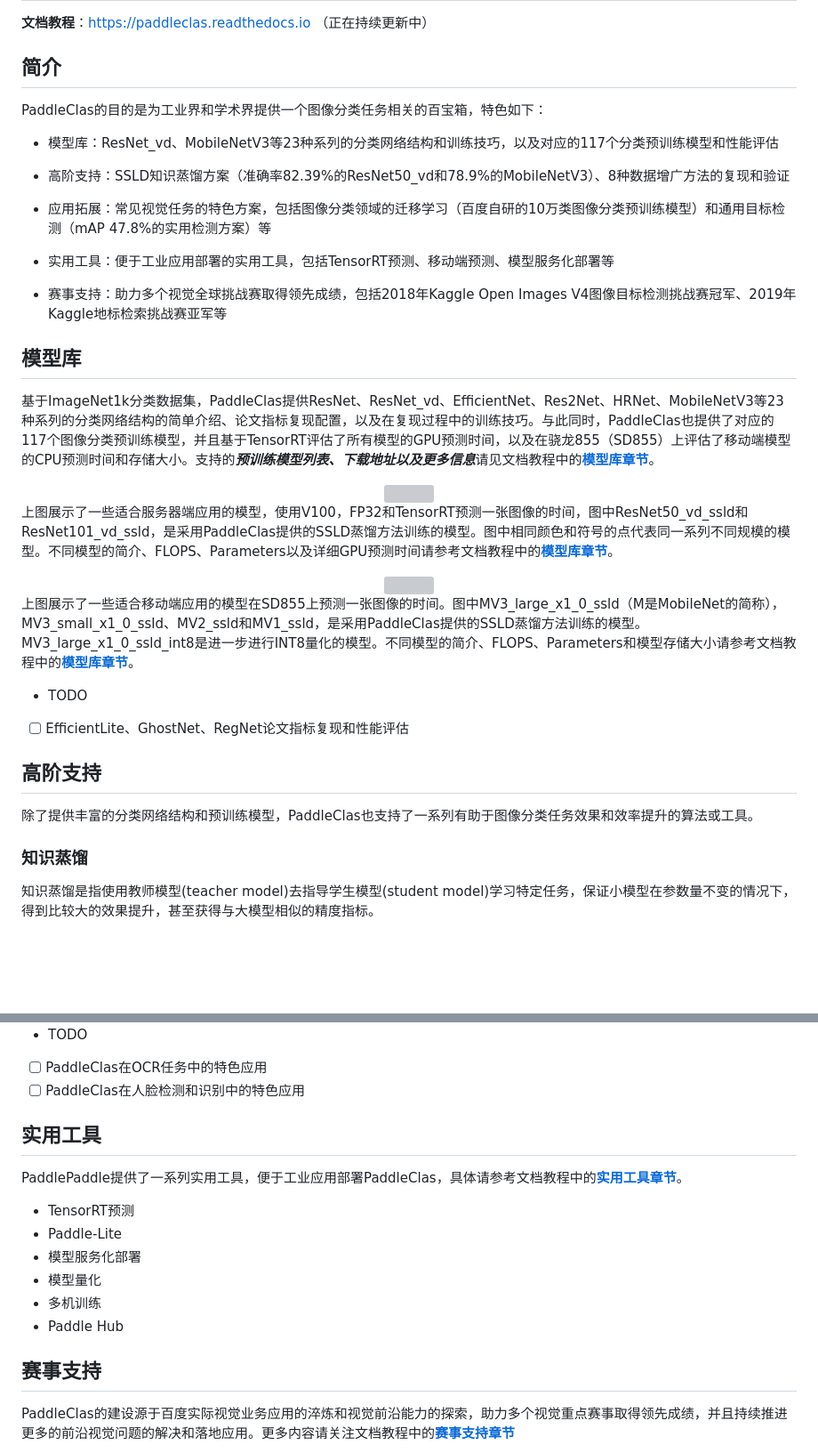
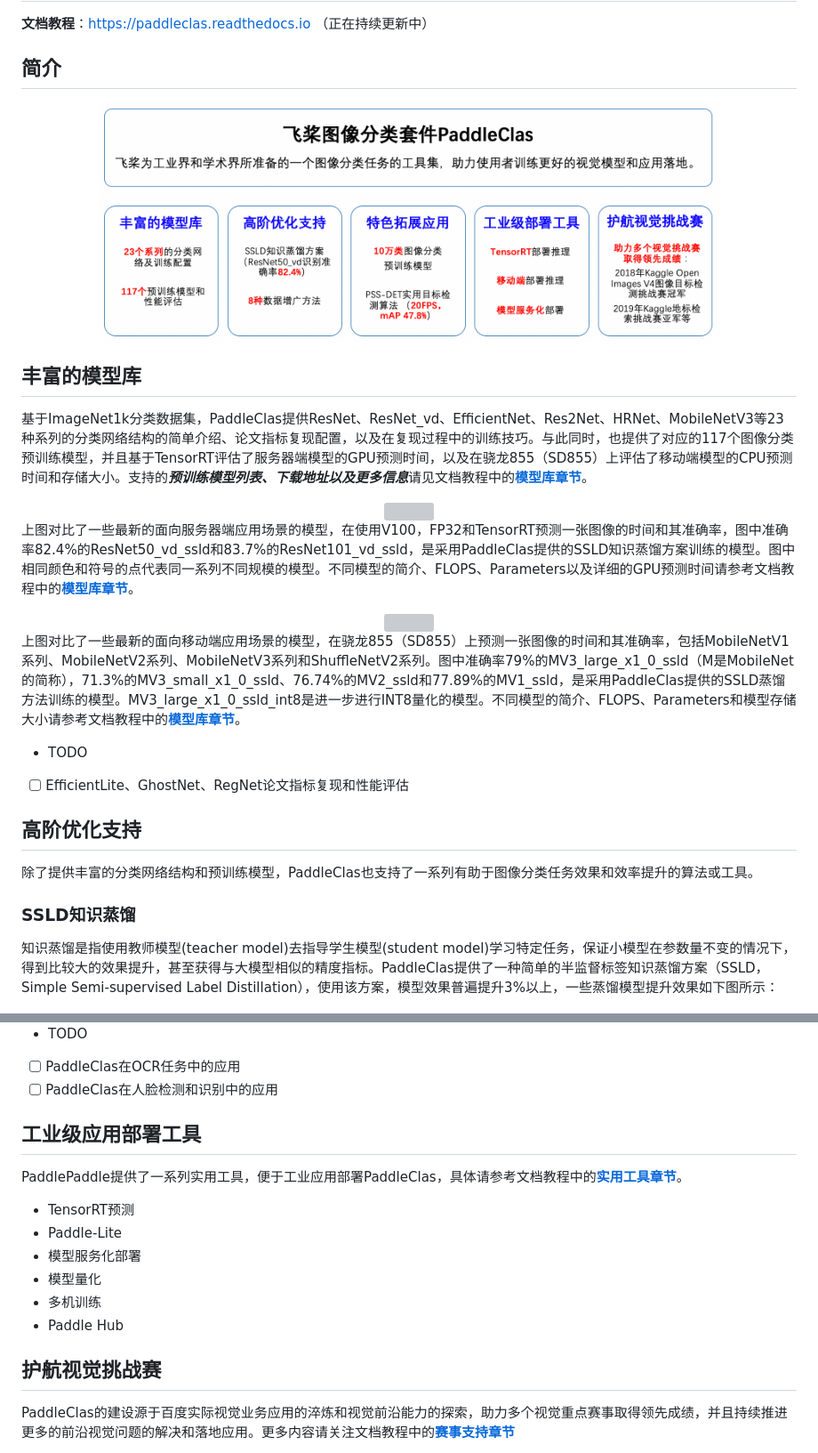
Before and after one commit to PaddlePaddle/PaddleClas, a Markdown page: README.md, 2 parts joined by grey strips. Shown at 89% size. Drawn GitHub-style; pictures changed too: docs/images/main_features.png (added); blank space fills up the shorter version; grey boxes are pictures that could not be loaded.

```diff
--- a/README.md
+++ b/README.md
@@ -3,42 +3,36 @@
 **文档教程**：https://paddleclas.readthedocs.io （正在持续更新中）
 
 ## 简介
-PaddleClas的目的是为工业界和学术界提供一个图像分类任务相关的百宝箱，特色如下：
-- 模型库：ResNet_vd、MobileNetV3等23种系列的分类网络结构和训练技巧，以及对应的117个分类预训练模型和性能评估
 
-- 高阶支持：SSLD知识蒸馏方案（准确率82.39%的ResNet50_vd和78.9%的MobileNetV3）、8种数据增广方法的复现和验证
+<div align="center">
+    <img src="docs/images/main_features.png" width="700">
+</div>
 
-- 应用拓展：常见视觉任务的特色方案，包括图像分类领域的迁移学习（百度自研的10万类图像分类预训练模型）和通用目标检测（mAP 47.8%的实用检测方案）等
+## 丰富的模型库
 
-- 实用工具：便于工业应用部署的实用工具，包括TensorRT预测、移动端预测、模型服务化部署等
-
-- 赛事支持：助力多个视觉全球挑战赛取得领先成绩，包括2018年Kaggle Open Images V4图像目标检测挑战赛冠军、2019年Kaggle地标检索挑战赛亚军等
-
-## 模型库
-
-基于ImageNet1k分类数据集，PaddleClas提供ResNet、ResNet_vd、EfficientNet、Res2Net、HRNet、MobileNetV3等23种系列的分类网络结构的简单介绍、论文指标复现配置，以及在复现过程中的训练技巧。与此同时，PaddleClas也提供了对应的117个图像分类预训练模型，并且基于TensorRT评估了所有模型的GPU预测时间，以及在骁龙855（SD855）上评估了移动端模型的CPU预测时间和存储大小。支持的***预训练模型列表、下载地址以及更多信息***请见文档教程中的[**模型库章节**](https://paddleclas.readthedocs.io/zh_CN/latest/models/models_intro.html)。
+基于ImageNet1k分类数据集，PaddleClas提供ResNet、ResNet_vd、EfficientNet、Res2Net、HRNet、MobileNetV3等23种系列的分类网络结构的简单介绍、论文指标复现配置，以及在复现过程中的训练技巧。与此同时，也提供了对应的117个图像分类预训练模型，并且基于TensorRT评估了服务器端模型的GPU预测时间，以及在骁龙855（SD855）上评估了移动端模型的CPU预测时间和存储大小。支持的***预训练模型列表、下载地址以及更多信息***请见文档教程中的[**模型库章节**](https://paddleclas.readthedocs.io/zh_CN/latest/models/models_intro.html)。
 
 <div align="center">
     <img src="docs/images/models/main_fps_top1.png" width="700">
 </div>
 
-上图展示了一些适合服务器端应用的模型，使用V100，FP32和TensorRT预测一张图像的时间，图中ResNet50_vd_ssld和ResNet101_vd_ssld，是采用PaddleClas提供的SSLD蒸馏方法训练的模型。图中相同颜色和符号的点代表同一系列不同规模的模型。不同模型的简介、FLOPS、Parameters以及详细GPU预测时间请参考文档教程中的[**模型库章节**](https://paddleclas.readthedocs.io/zh_CN/latest/models/models_intro.html)。
+上图对比了一些最新的面向服务器端应用场景的模型，在使用V100，FP32和TensorRT预测一张图像的时间和其准确率，图中准确率82.4%的ResNet50_vd_ssld和83.7%的ResNet101_vd_ssld，是采用PaddleClas提供的SSLD知识蒸馏方案训练的模型。图中相同颜色和符号的点代表同一系列不同规模的模型。不同模型的简介、FLOPS、Parameters以及详细的GPU预测时间请参考文档教程中的[**模型库章节**](https://paddleclas.readthedocs.io/zh_CN/latest/models/models_intro.html)。
 
 <div align="center">
 <img
 src="docs/images/models/mobile_arm_top1.png" width="700">
 </div>
 
-上图展示了一些适合移动端应用的模型在SD855上预测一张图像的时间。图中MV3_large_x1_0_ssld（M是MobileNet的简称），MV3_small_x1_0_ssld、MV2_ssld和MV1_ssld，是采用PaddleClas提供的SSLD蒸馏方法训练的模型。MV3_large_x1_0_ssld_int8是进一步进行INT8量化的模型。不同模型的简介、FLOPS、Parameters和模型存储大小请参考文档教程中的[**模型库章节**](https://paddleclas.readthedocs.io/zh_CN/latest/models/models_intro.html)。
+上图对比了一些最新的面向移动端应用场景的模型，在骁龙855（SD855）上预测一张图像的时间和其准确率，包括MobileNetV1系列、MobileNetV2系列、MobileNetV3系列和ShuffleNetV2系列。图中准确率79%的MV3_large_x1_0_ssld（M是MobileNet的简称），71.3%的MV3_small_x1_0_ssld、76.74%的MV2_ssld和77.89%的MV1_ssld，是采用PaddleClas提供的SSLD蒸馏方法训练的模型。MV3_large_x1_0_ssld_int8是进一步进行INT8量化的模型。不同模型的简介、FLOPS、Parameters和模型存储大小请参考文档教程中的[**模型库章节**](https://paddleclas.readthedocs.io/zh_CN/latest/models/models_intro.html)。
 
 - TODO
 - [ ] EfficientLite、GhostNet、RegNet论文指标复现和性能评估
 
-## 高阶支持
+## 高阶优化支持
 除了提供丰富的分类网络结构和预训练模型，PaddleClas也支持了一系列有助于图像分类任务效果和效率提升的算法或工具。
-### 知识蒸馏
+### SSLD知识蒸馏
 
-知识蒸馏是指使用教师模型(teacher model)去指导学生模型(student model)学习特定任务，保证小模型在参数量不变的情况下，得到比较大的效果提升，甚至获得与大模型相似的精度指标。
+知识蒸馏是指使用教师模型(teacher model)去指导学生模型(student model)学习特定任务，保证小模型在参数量不变的情况下，得到比较大的效果提升，甚至获得与大模型相似的精度指标。PaddleClas提供了一种简单的半监督标签知识蒸馏方案（SSLD，Simple Semi-supervised Label Distillation），使用该方案，模型效果普遍提升3%以上，一些蒸馏模型提升效果如下图所示：
 
 <div align="center">
 <img
@@ -94,10 +92,10 @@ src="docs/images/det/pssdet.png" width="500">
 </div>
 
 - TODO
-- [ ] PaddleClas在OCR任务中的特色应用
-- [ ] PaddleClas在人脸检测和识别中的特色应用
+- [ ] PaddleClas在OCR任务中的应用
+- [ ] PaddleClas在人脸检测和识别中的应用
 
-## 实用工具
+## 工业级应用部署工具
 PaddlePaddle提供了一系列实用工具，便于工业应用部署PaddleClas，具体请参考文档教程中的[**实用工具章节**](https://paddleclas.readthedocs.io/zh_CN/latest/extension/index.html)。
 
 - TensorRT预测
@@ -107,7 +105,7 @@ PaddlePaddle提供了一系列实用工具，便于工业应用部署PaddleClas
 - 多机训练
 - Paddle Hub
 
-## 赛事支持
+## 护航视觉挑战赛
 PaddleClas的建设源于百度实际视觉业务应用的淬炼和视觉前沿能力的探索，助力多个视觉重点赛事取得领先成绩，并且持续推进更多的前沿视觉问题的解决和落地应用。更多内容请关注文档教程中的[**赛事支持章节**](https://paddleclas.readthedocs.io/zh_CN/latest/competition_support.html)
 
 - 2018年Kaggle Open Images V4图像目标检测挑战赛冠军
```
Also changed, not shown: other parts of README.md (+14 -10 lines), docs/images/10w_cls.png (added).
